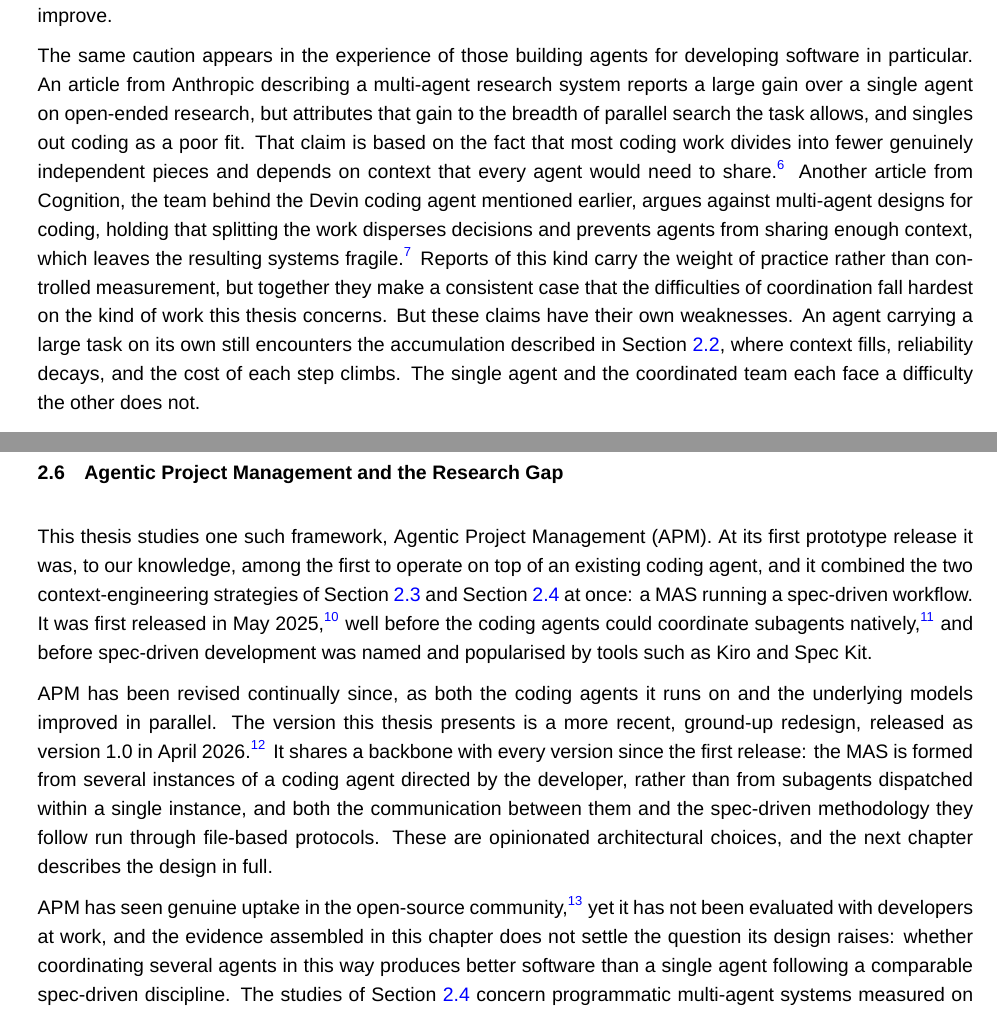
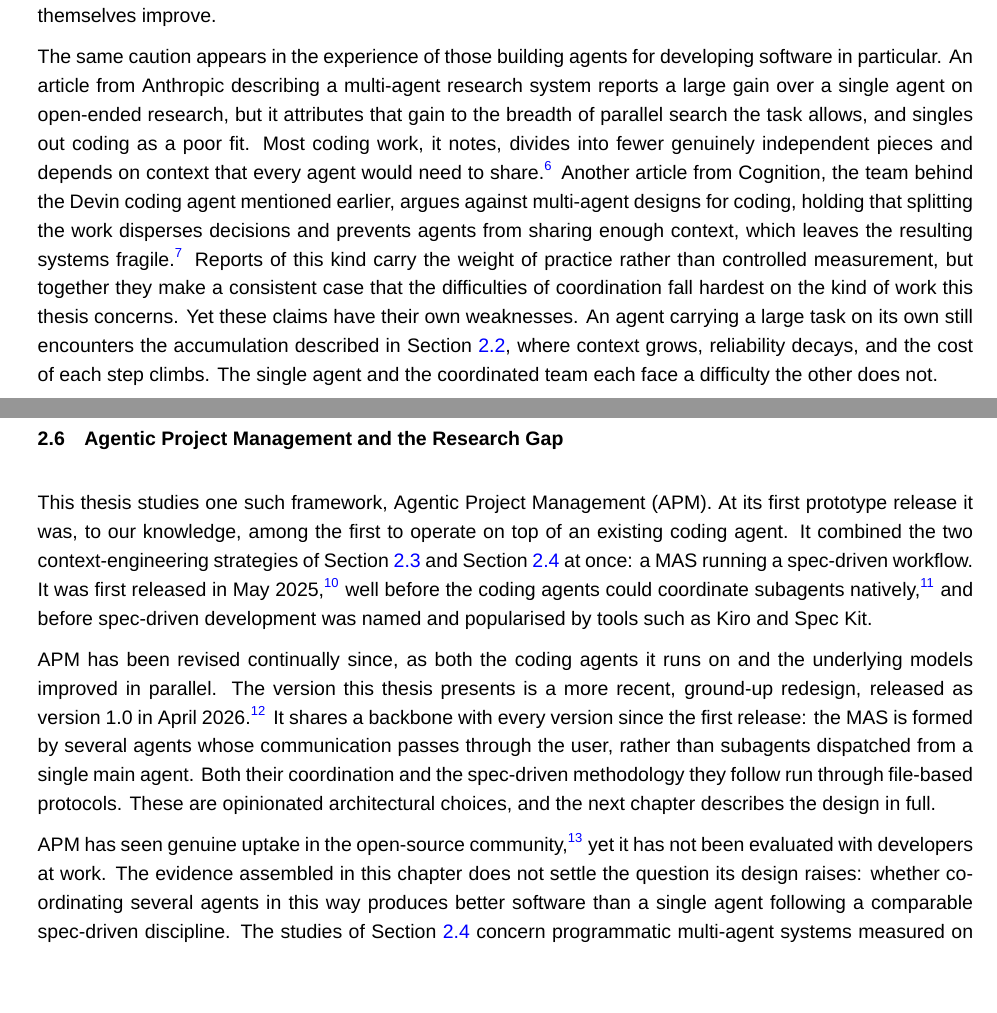
Before and after one commit to sdi2200262/bsc-apm-thesis, a LaTeX thesis (thesis.tex, which reads chapters/background/background.tex): two parts of pages 16 and 17 of 42, joined at a grey line, cut so that both start at the same text, the shorter picture padded with empty space. Compiled offline with XeLaTeX; a missing font is replaced by an installed copy or a similar font.

Commit message:
docs(background): tighten the agent and multi-agent prose

```diff
--- a/chapters/background/background.tex
+++ b/chapters/background/background.tex
@@ -42,9 +42,9 @@ The appeal is straightforward. No single context window carries the whole task,
 
 Multi-agent systems have a long history in artificial intelligence, where they describe collections of autonomous entities that act within a shared environment \cite{russell2021aima}. The arrival of capable language models prompted a wave of research that applied the idea to them. Over 2023 several systems organised LLM-based agents into role-specialised teams that collaborated on software tasks. CAMEL paired agents in a structured dialogue \cite{li2023camel}, ChatDev cast them as the staff of a virtual software company \cite{qian2024chatdev}, and MetaGPT coordinated them through the documents and standard procedures of a development process \cite{hong2024metagpt}. AutoGen, an open-source programming framework built by Microsoft, was used to build such collaborative conversations between agents to solve complex problems and write code \cite{wu2024autogen}. These early systems share a common form. Each is a program that orchestrates calls to a model through its programming interface, so the agents exist only within the surrounding code that drives them.
 
-The evidence that this approach improves performance compared to a single agent is weak. A study of why such systems fail collected the execution traces of seven widely used multi-agent frameworks, including three of the ones presented above. It found failure rates between roughly forty and ninety per cent across more than two hundred tasks, traced the breakdowns to problems of specification, misaligned communication between agents, and inadequate checking of results, and reported that the gains over a single agent are often minimal \cite{cemri2025masfail}. A separate empirical comparison reaches a complementary conclusion, finding that the advantage of a MAS over a single agent narrows as the underlying model grows more capable, so that much of the benefit seen with weaker models recedes with stronger ones \cite{gao2025singlemulti}. Taken together, these results suggest that the improvement the division of labour promises is neither reliably delivered nor stable as the models themselves improve.
+The evidence that this approach improves performance compared to a single agent is weak. A study of why such systems fail collected the execution traces of seven widely used multi-agent frameworks, including three of the ones presented above. It found failure rates between roughly forty and ninety per cent across more than two hundred tasks. The breakdowns were traced to problems of specification, misaligned communication between agents, and inadequate checking of results, and reported that the gains over a single agent are often minimal \cite{cemri2025masfail}. A separate empirical comparison reaches a complementary conclusion. It finds that the advantage of a MAS over a single agent narrows as the underlying model grows more capable, so that much of the benefit seen with weaker models recedes with stronger ones \cite{gao2025singlemulti}. Taken together, these results suggest that the improvement the division of labour promises is neither reliably delivered nor stable as the models themselves improve.
 
-The same caution appears in the experience of those building agents for developing software in particular. An article from Anthropic describing a multi-agent research system reports a large gain over a single agent on open-ended research, but attributes that gain to the breadth of parallel search the task allows, and singles out coding as a poor fit. That claim is based on the fact that most coding work divides into fewer genuinely independent pieces and depends on context that every agent would need to share.\footnote{Anthropic, ``How we built our multi-agent research system'', 13 June 2025: \url{https://www.anthropic.com/engineering/multi-agent-research-system}.} Another article from Cognition, the team behind the Devin coding agent mentioned earlier, argues against multi-agent designs for coding, holding that splitting the work disperses decisions and prevents agents from sharing enough context, which leaves the resulting systems fragile.\footnote{Cognition, ``Don't Build Multi-Agents'', 12 June 2025: \url{https://cognition.ai/blog/dont-build-multi-agents}.} Reports of this kind carry the weight of practice rather than controlled measurement, but together they make a consistent case that the difficulties of coordination fall hardest on the kind of work this thesis concerns. But these claims have their own weaknesses. An agent carrying a large task on its own still encounters the accumulation described in Section~\ref{sec:context-windows-and-context-decay}, where context fills, reliability decays, and the cost of each step climbs. The single agent and the coordinated team each face a difficulty the other does not.
+The same caution appears in the experience of those building agents for developing software in particular. An article from Anthropic describing a multi-agent research system reports a large gain over a single agent on open-ended research, but it attributes that gain to the breadth of parallel search the task allows, and singles out coding as a poor fit. Most coding work, it notes, divides into fewer genuinely independent pieces and depends on context that every agent would need to share.\footnote{Anthropic, ``How we built our multi-agent research system'', 13 June 2025: \url{https://www.anthropic.com/engineering/multi-agent-research-system}.} Another article from Cognition, the team behind the Devin coding agent mentioned earlier, argues against multi-agent designs for coding, holding that splitting the work disperses decisions and prevents agents from sharing enough context, which leaves the resulting systems fragile.\footnote{Cognition, ``Don't Build Multi-Agents'', 12 June 2025: \url{https://cognition.ai/blog/dont-build-multi-agents}.} Reports of this kind carry the weight of practice rather than controlled measurement, but together they make a consistent case that the difficulties of coordination fall hardest on the kind of work this thesis concerns. Yet these claims have their own weaknesses. An agent carrying a large task on its own still encounters the accumulation described in Section~\ref{sec:context-windows-and-context-decay}, where context grows, reliability decays, and the cost of each step climbs. The single agent and the coordinated team each face a difficulty the other does not.
 
 Despite this discouraging record, multi-agent coordination took hold in everyday development all the same, in frameworks that took a different form from the research systems traced here.
 
@@ -60,10 +60,10 @@ Once the coding agents gained the ability to spawn subagents of their own, the d
 \section{Agentic Project Management and the Research Gap}
 \label{sec:agentic-project-management-and-the-research-gap}
 
-This thesis studies one such framework, Agentic Project Management (APM). At its first prototype release it was, to our knowledge, among the first to operate on top of an existing coding agent, and it combined the two context-engineering strategies of Section~\ref{sec:spec-driven-development} and Section~\ref{sec:multi-agent-systems} at once: a MAS running a spec-driven workflow. It was first released in May 2025,\footnote{The APM release history is recorded in the repository's CHANGELOG: \url{https://github.com/sdi2200262/agentic-project-management}.} well before the coding agents could coordinate subagents natively,\footnote{Claude Code was, as far as we are aware, the first interactive coding agent to do so, introducing subagents in July 2025; others followed. See the repository's CHANGELOG: \url{https://github.com/anthropics/claude-code}.} and before spec-driven development was named and popularised by tools such as Kiro and Spec Kit.
+This thesis studies one such framework, Agentic Project Management (APM). At its first prototype release it was, to our knowledge, among the first to operate on top of an existing coding agent. It combined the two context-engineering strategies of Section~\ref{sec:spec-driven-development} and Section~\ref{sec:multi-agent-systems} at once: a MAS running a spec-driven workflow. It was first released in May 2025,\footnote{The APM release history is recorded in the repository's CHANGELOG: \url{https://github.com/sdi2200262/agentic-project-management}.} well before the coding agents could coordinate subagents natively,\footnote{Claude Code was, as far as we are aware, the first interactive coding agent to do so, introducing subagents in July 2025; others followed. See the repository's CHANGELOG: \url{https://github.com/anthropics/claude-code}.} and before spec-driven development was named and popularised by tools such as Kiro and Spec Kit.
 
-APM has been revised continually since, as both the coding agents it runs on and the underlying models improved in parallel. The version this thesis presents is a more recent, ground-up redesign, released as version 1.0 in April 2026.\footnote{APM version 1.0.0 release: \url{https://github.com/sdi2200262/agentic-project-management/releases/tag/v1.0.0}.} It shares a backbone with every version since the first release: the MAS is formed from several instances of a coding agent directed by the developer, rather than from subagents dispatched within a single instance, and both the communication between them and the spec-driven methodology they follow run through file-based protocols. These are opinionated architectural choices, and the next chapter describes the design in full.
+APM has been revised continually since, as both the coding agents it runs on and the underlying models improved in parallel. The version this thesis presents is a more recent, ground-up redesign, released as version 1.0 in April 2026.\footnote{APM version 1.0.0 release: \url{https://github.com/sdi2200262/agentic-project-management/releases/tag/v1.0.0}.} It shares a backbone with every version since the first release: the MAS is formed by several agents whose communication passes through the user, rather than subagents dispatched from a single main agent. Both their coordination and the spec-driven methodology they follow run through file-based protocols. These are opinionated architectural choices, and the next chapter describes the design in full.
 
-APM has seen genuine uptake in the open-source community,\footnote{As of the middle of June 2026, APM had roughly 2,300 stars on GitHub and its command-line tool had been downloaded over 16,000 times from npm. These are indicative signals of community interest rather than measures of sustained use.} yet it has not been evaluated with developers at work, and the evidence assembled in this chapter does not settle the question its design raises: whether coordinating several agents in this way produces better software than a single agent following a comparable spec-driven discipline. The studies of Section~\ref{sec:multi-agent-systems} concern programmatic multi-agent systems measured on benchmarks, not the frameworks that operate on top of a coding agent which developers now use. To our knowledge, the closest human-in-the-loop work, a recent controlled study, sets GitHub Copilot, an autocomplete-and-chat assistant, against a more autonomous agent \cite{chen2025codewith}; its concern is the degree of automation, a different question from ours.
+APM has seen genuine uptake in the open-source community,\footnote{As of the middle of June 2026, APM had roughly 2,300 stars on GitHub and its command-line tool had been downloaded over 16,000 times from npm. These are indicative signals of community interest rather than measures of sustained use.} yet it has not been evaluated with developers at work. The evidence assembled in this chapter does not settle the question its design raises: whether coordinating several agents in this way produces better software than a single agent following a comparable spec-driven discipline. The studies of Section~\ref{sec:multi-agent-systems} concern programmatic multi-agent systems measured on benchmarks, not the frameworks that operate on top of a coding agent which developers now use. To our knowledge, the closest human-in-the-loop work, a recent controlled study, sets GitHub Copilot, an autocomplete-and-chat assistant, against a more autonomous agent \cite{chen2025codewith}; its concern is the degree of automation, a different question from ours.
 
 In this thesis, we present APM as a framework and evaluate it through a comparative case study against GitHub's Spec Kit, a leading single-agent spec-driven counterpart introduced in Section~\ref{sec:spec-driven-development}.\footnote{Spec Kit had over 110,000 stars on GitHub as of the middle of June 2026.} With the spec-driven discipline and the coding agent shared between them, the comparison isolates what distinguishes APM: splitting the work across several agents in place of one, and its own realisation of that discipline.
```
Also changed, not shown: chapters/background/background.tex (10 more changed lines).
